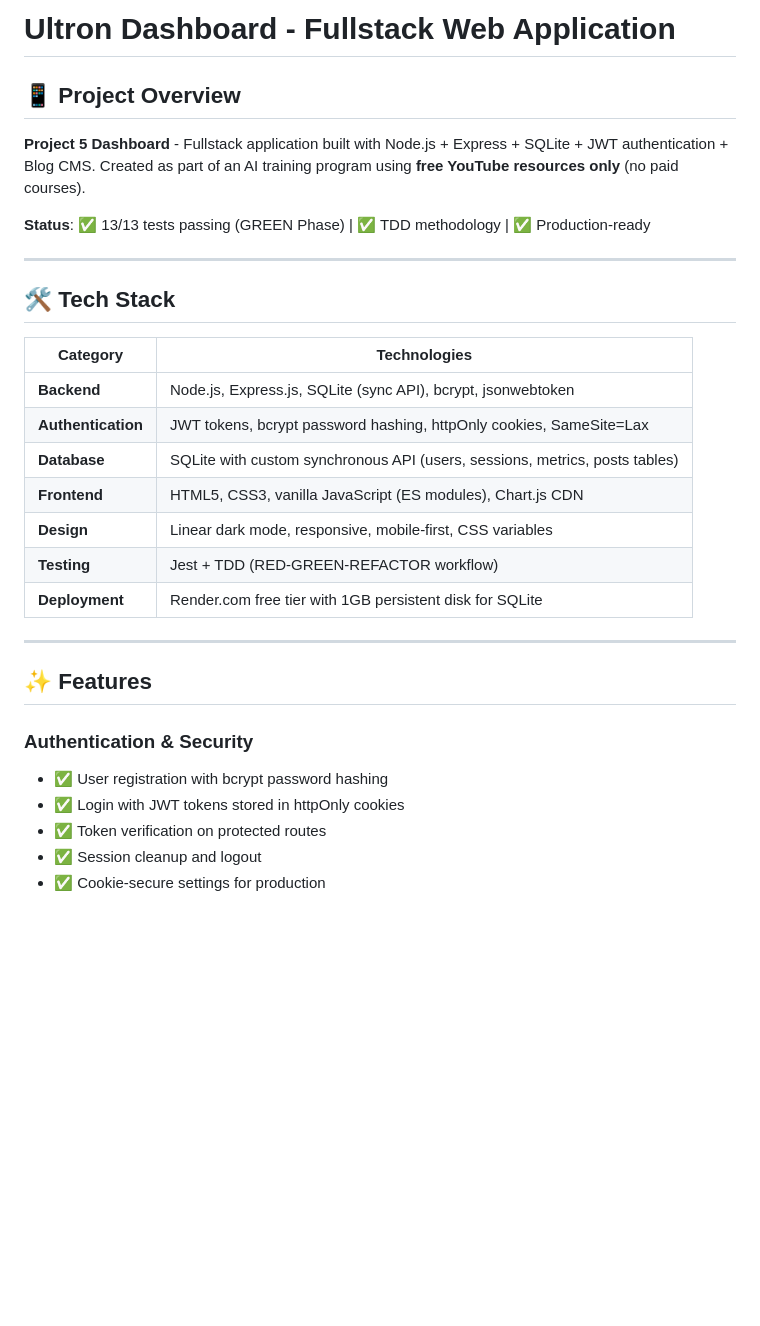
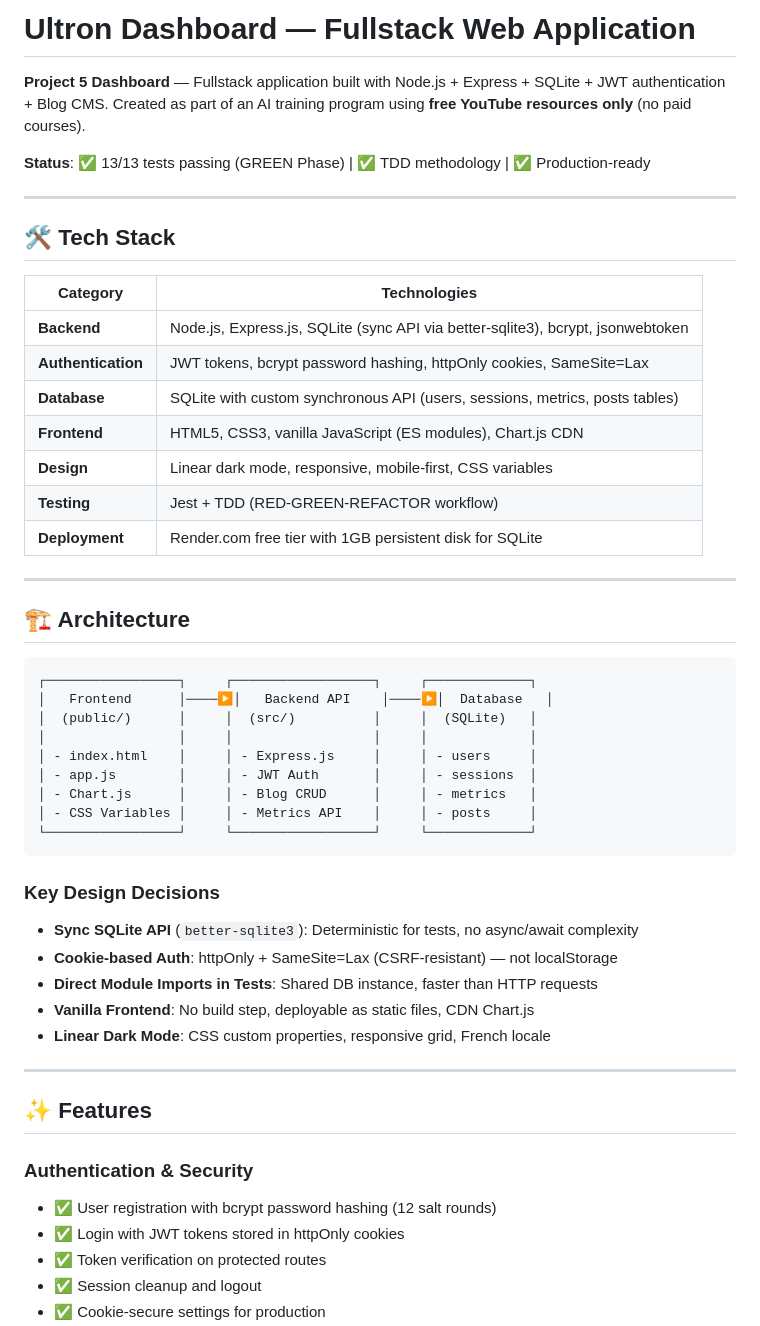
Before and after one commit to GustaveGueye/blog-cms-dashboard, a Markdown page: README.md, the part around one of its changes. GitHub-like rendering; blank space fills up the shorter version.

````diff
--- a/README.md
+++ b/README.md
@@ -1,7 +1,6 @@
-# Ultron Dashboard - Fullstack Web Application
+# Ultron Dashboard — Fullstack Web Application
 
-## 📱 Project Overview
-**Project 5 Dashboard** - Fullstack application built with Node.js + Express + SQLite + JWT authentication + Blog CMS. Created as part of an AI training program using **free YouTube resources only** (no paid courses).
+**Project 5 Dashboard** — Fullstack application built with Node.js + Express + SQLite + JWT authentication + Blog CMS. Created as part of an AI training program using **free YouTube resources only** (no paid courses).
 
 **Status**: ✅ 13/13 tests passing (GREEN Phase) | ✅ TDD methodology | ✅ Production-ready
 
@@ -10,8 +9,8 @@
 ## 🛠️ Tech Stack
 
 | Category | Technologies |
-|----------|-------------|
-| **Backend** | Node.js, Express.js, SQLite (sync API), bcrypt, jsonwebtoken |
+|----------|--------------|
+| **Backend** | Node.js, Express.js, SQLite (sync API via better-sqlite3), bcrypt, jsonwebtoken |
 | **Authentication** | JWT tokens, bcrypt password hashing, httpOnly cookies, SameSite=Lax |
 | **Database** | SQLite with custom synchronous API (users, sessions, metrics, posts tables) |
 | **Frontend** | HTML5, CSS3, vanilla JavaScript (ES modules), Chart.js CDN |
@@ -21,10 +20,34 @@
 
 ---
 
+## 🏗️ Architecture
+
+```
+┌─────────────────┐     ┌──────────────────┐     ┌─────────────┐
+│   Frontend      │────▶│   Backend API    │────▶│  Database   │
+│  (public/)      │     │  (src/)          │     │  (SQLite)   │
+│                 │     │                  │     │             │
+│ - index.html    │     │ - Express.js     │     │ - users     │
+│ - app.js        │     │ - JWT Auth       │     │ - sessions  │
+│ - Chart.js      │     │ - Blog CRUD      │     │ - metrics   │
+│ - CSS Variables │     │ - Metrics API    │     │ - posts     │
+└─────────────────┘     └──────────────────┘     └─────────────┘
+```
+
+### Key Design Decisions
+
+- **Sync SQLite API** (`better-sqlite3`): Deterministic for tests, no async/await complexity
+- **Cookie-based Auth**: httpOnly + SameSite=Lax (CSRF-resistant) — not localStorage
+- **Direct Module Imports in Tests**: Shared DB instance, faster than HTTP requests
+- **Vanilla Frontend**: No build step, deployable as static files, CDN Chart.js
+- **Linear Dark Mode**: CSS custom properties, responsive grid, French locale
+
+---
+
 ## ✨ Features
 
 ### Authentication & Security
-- ✅ User registration with bcrypt password hashing
+- ✅ User registration with bcrypt password hashing (12 salt rounds)
 - ✅ Login with JWT tokens stored in httpOnly cookies
 - ✅ Token verification on protected routes
 - ✅ Session cleanup and logout
````
Also changed, not shown: other parts of README.md (+63 -21 lines).
